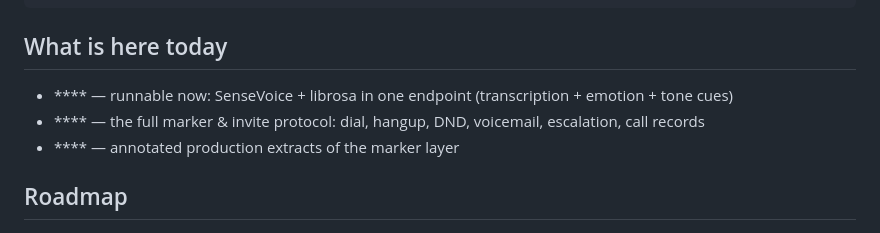
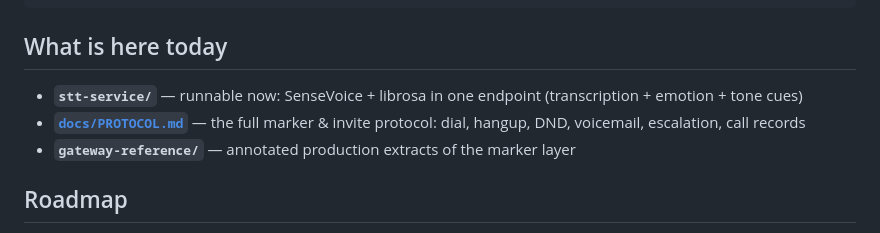
Before and after one commit to Cheiineeey/callhome, a Markdown page: README.md, the part around the change. Drawn GitHub-style.

Commit message:
fix: readme paths eaten by shell backticks

```diff
--- a/README.md
+++ b/README.md
@@ -48,9 +48,9 @@ Browser (PWA)                    Server (self-hosted)
 
 ## What is here today
 
-- **** — runnable now: SenseVoice + librosa in one endpoint (transcription + emotion + tone cues)
-- **** — the full marker & invite protocol: dial, hangup, DND, voicemail, escalation, call records
-- **** — annotated production extracts of the marker layer
+- **`stt-service/`** — runnable now: SenseVoice + librosa in one endpoint (transcription + emotion + tone cues)
+- **[`docs/PROTOCOL.md`](docs/PROTOCOL.md)** — the full marker & invite protocol: dial, hangup, DND, voicemail, escalation, call records
+- **`gateway-reference/`** — annotated production extracts of the marker layer
 
 ## Roadmap
 
```
